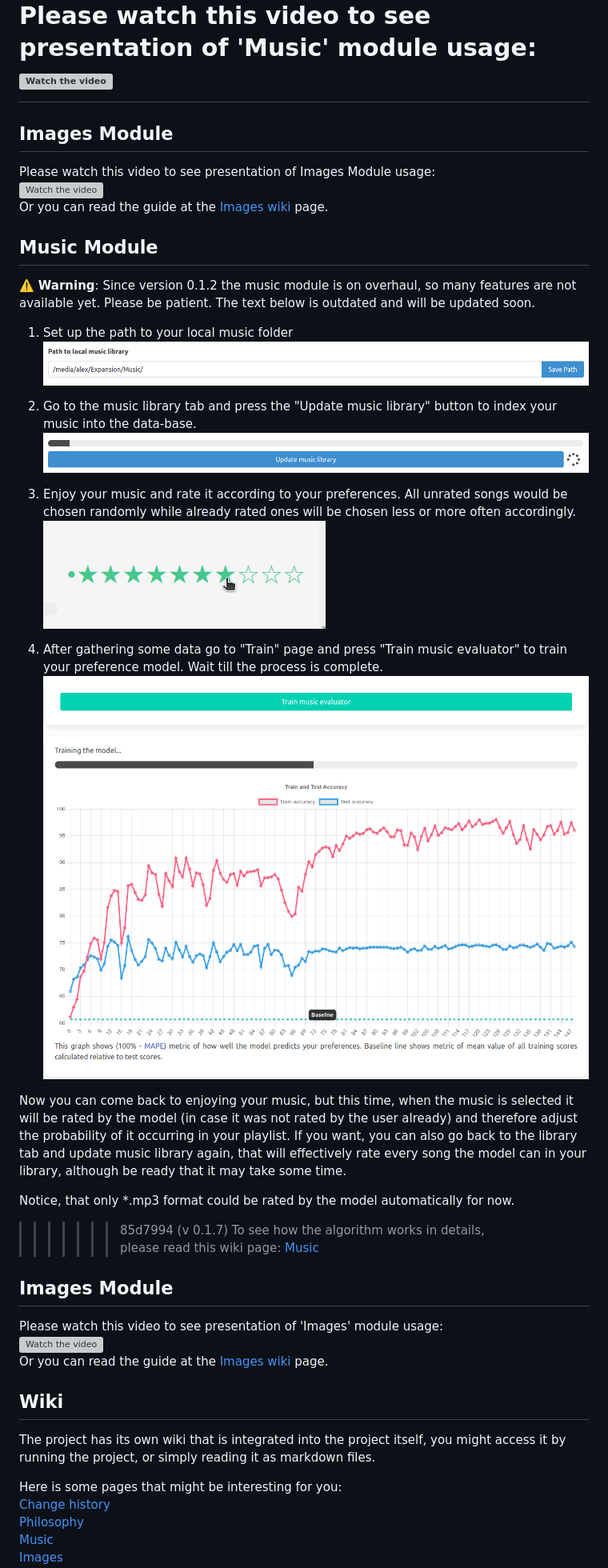
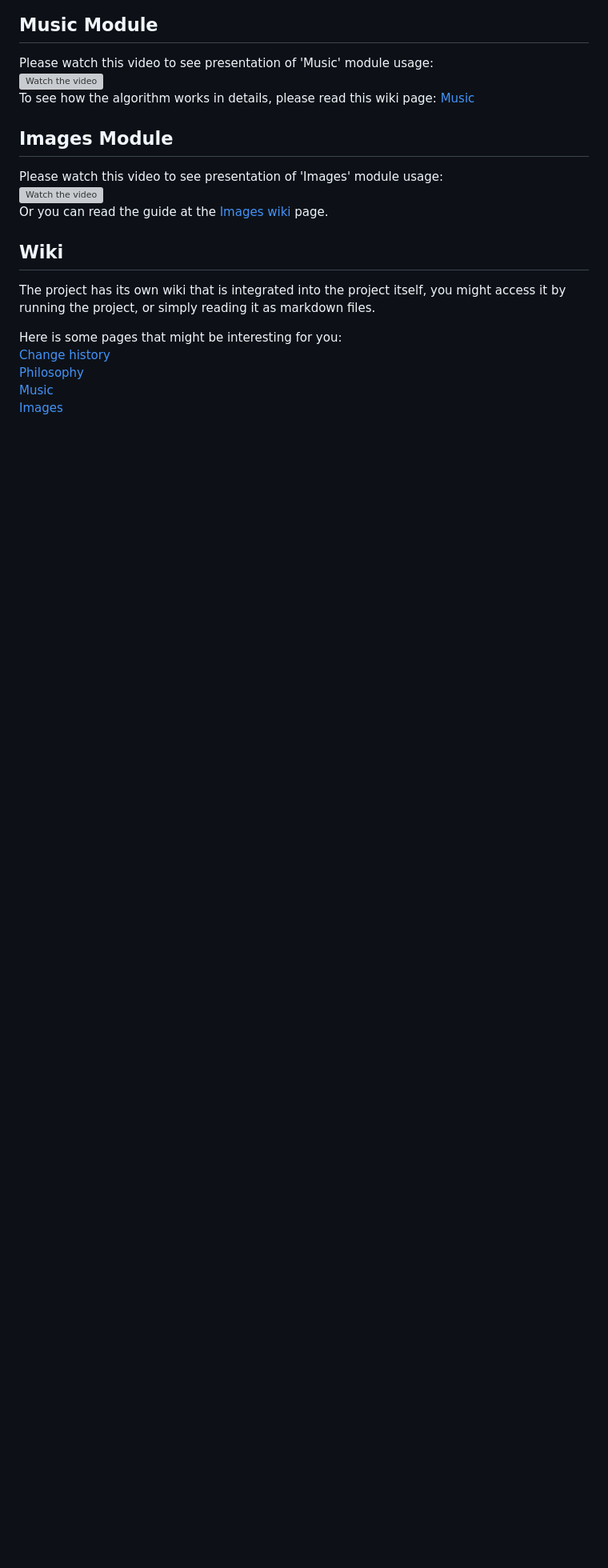
Before and after one commit to volotat/Anagnorisis, a Markdown page: README.md, the part around the change printed below. Shown: that part at 80% size. GitHub-like rendering; blank space fills up the shorter version; grey boxes are pictures that could not be loaded.

```diff
--- a/README.md
+++ b/README.md
@@ -100,33 +99,6 @@ You repeat these steps again and again, getting each time model that better and
 ## Music Module
 Please watch this video to see presentation of 'Music' module usage:
 [![Watch the video](https://i3.ytimg.com/vi/vux7mDaRCeY/hqdefault.jpg?1)](https://youtu.be/vux7mDaRCeY)
-=======
-## Images Module
-Please watch this video to see presentation of Images Module usage:
-[![Watch the video](https://i3.ytimg.com/vi/S70Lp0oL7aQ/hqdefault.jpg)](https://youtu.be/S70Lp0oL7aQ)
-Or you can read the guide at the [Images wiki](wiki/images.md) page.
-
-## Music Module
-⚠️ **Warning**: Since version 0.1.2 the music module is on overhaul, so many features are not available yet. Please be patient. The text below is outdated and will be updated soon.
-
-1. Set up the path to your local music folder
-![music page step 1](static/music_step_1.png)
-
-2. Go to the music library tab and press the "Update music library" button to index your music into the data-base.
-![music page step 2](static/music_step_2.png)
-
-3. Enjoy your music and rate it according to your preferences. All unrated songs would be chosen randomly while already rated ones will be chosen less or more often accordingly.
-![music page step 3](static/music_step_3.png)
-
-4. After gathering some data go to "Train" page and press "Train music evaluator" to train your preference model. Wait till the process is complete.
-![music page step 4](static/music_step_4.png)
-
-
-Now you can come back to enjoying your music, but this time, when the music is selected it will be rated by the model (in case it was not rated by the user already) and therefore adjust the probability of it occurring in your playlist. If you want, you can also go back to the library tab and update music library again, that will effectively rate every song the model can in your library, although be ready that it may take some time.
-
-Notice, that only *.mp3 format could be rated by the model automatically for now.
-
->>>>>>> 85d7994 (v 0.1.7)
 To see how the algorithm works in details, please read this wiki page: [Music](wiki/music.md)
 
 ## Images Module
```
Also changed, not shown: other parts of README.md (+0 -1 lines).
